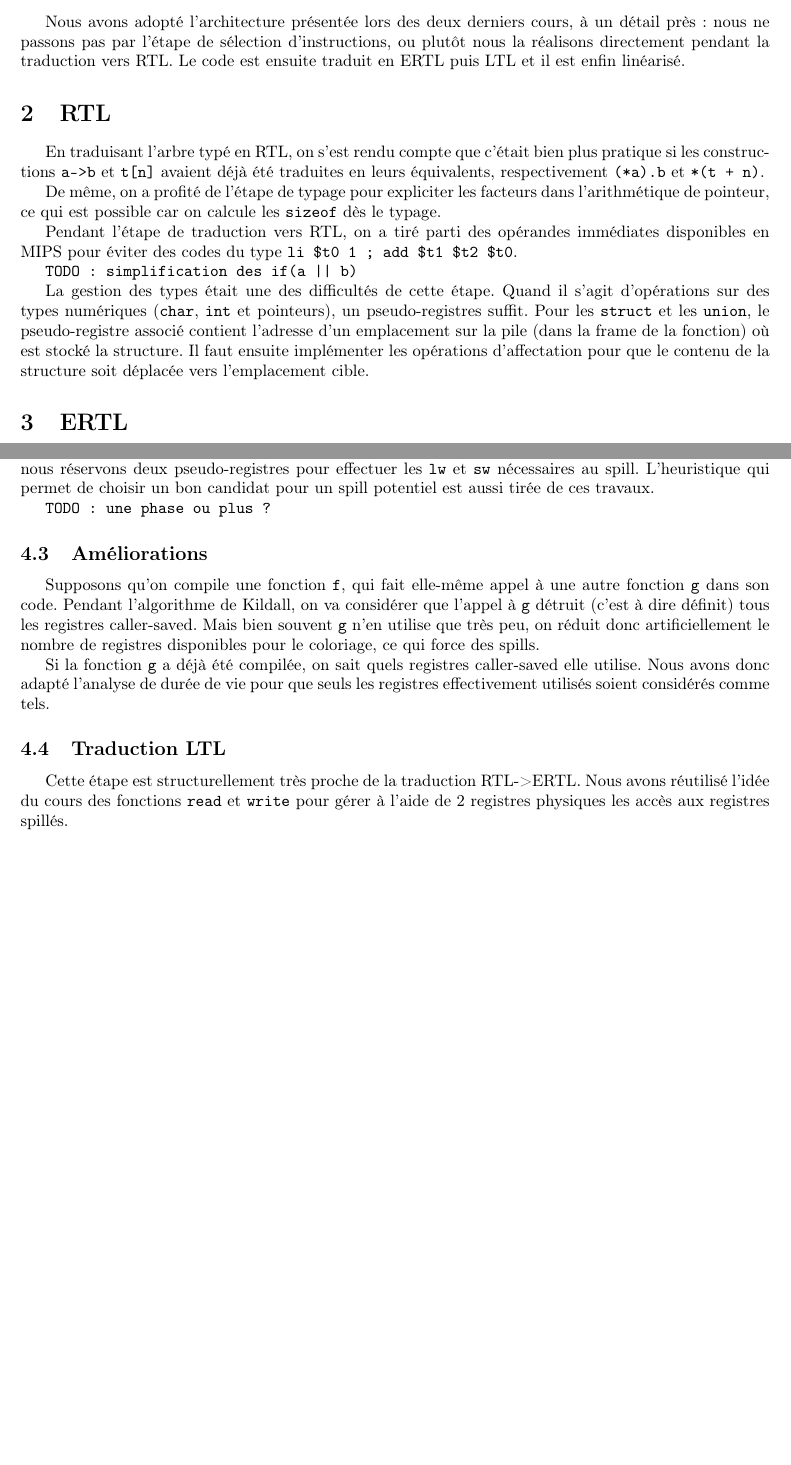
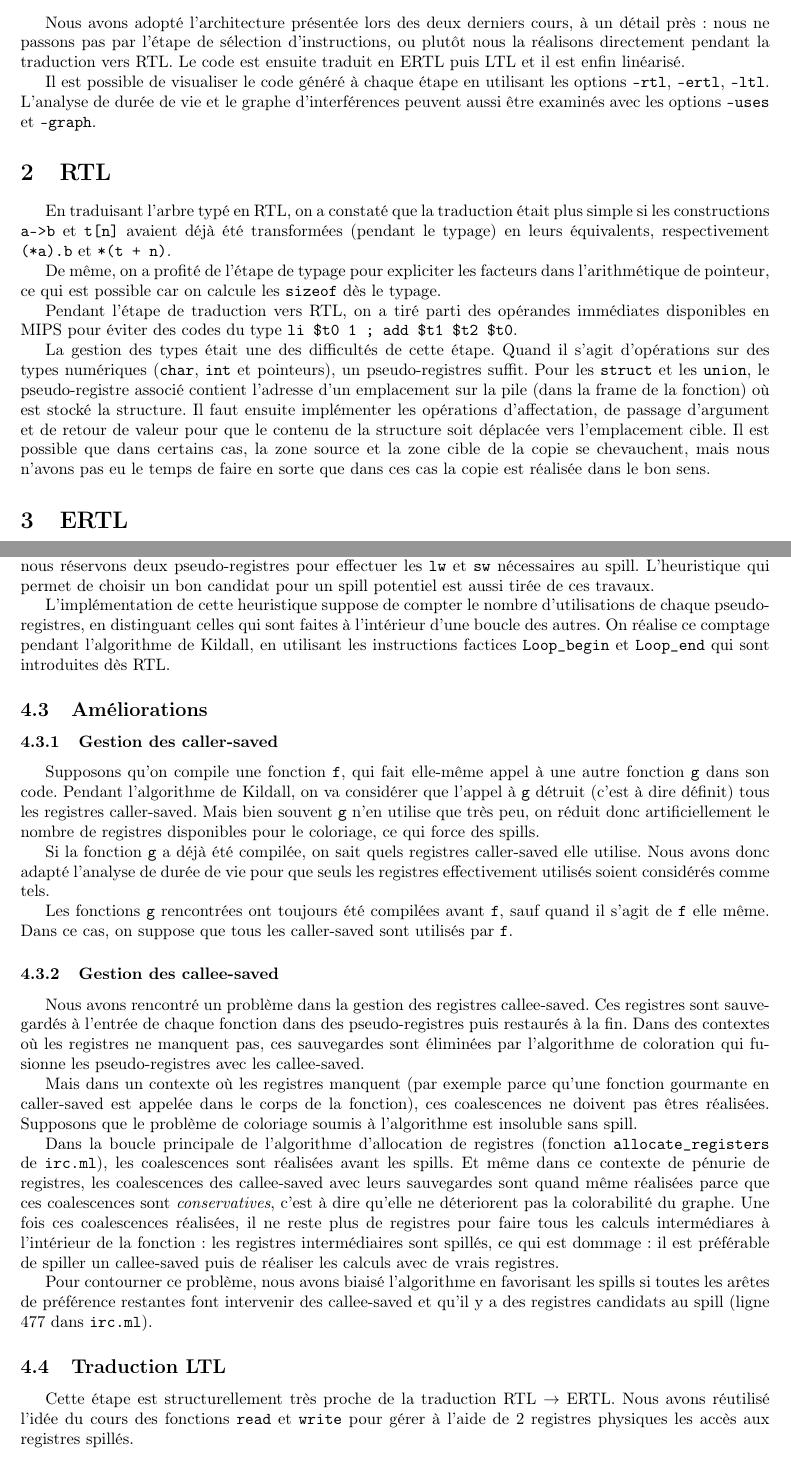
Before and after one commit to ccompile/compilo, a LaTeX document (rapport/final.tex): two parts of pages 1 and 2 of 2 before the commit and two parts of pages 1 and 2 of 3 after it, joined at a grey line, cut so that both start at the same text, the shorter picture padded with empty space. Compiled offline with pdfLaTeX.

Commit message:
Corrections de bugs finales avant le rendu.

```diff
--- a/rapport/final.tex
+++ b/rapport/final.tex
@@ -24,10 +24,14 @@ nous ne passons pas par l'étape de sélection d'instructions, ou plutôt nous l
 directement pendant la traduction vers RTL. Le code est ensuite traduit en ERTL puis LTL et
 il est enfin linéarisé.
 
+Il est possible de visualiser le code généré à chaque étape en utilisant les options
+\texttt{-rtl}, \texttt{-ertl}, \texttt{-ltl}. L'analyse de durée de vie et le graphe
+d'interférences peuvent aussi être examinés avec les options \texttt{-uses} et \texttt{-graph}.
+
 \section{RTL}
 
-En traduisant l'arbre typé en RTL, on s'est rendu compte que c'était bien plus pratique si
-les constructions \texttt{a->b} et \texttt{t[n]} avaient déjà été traduites en leurs équivalents,
+En traduisant l'arbre typé en RTL, on a constaté que la traduction était plus simple si
+les constructions \texttt{a->b} et \texttt{t[n]} avaient déjà été transformées (pendant le typage) en leurs équivalents,
 respectivement \texttt{(*a).b} et \texttt{*(t + n)}.
 
 De même, on a profité de l'étape de typage pour expliciter les facteurs dans l'arithmétique de pointeur,
@@ -36,15 +40,17 @@ ce qui est possible car on calcule les \texttt{sizeof} dès le typage.
 Pendant l'étape de traduction vers RTL, on a tiré parti des opérandes immédiates disponibles en MIPS
 pour éviter des codes du type \texttt{li  \$t0 1 ; add \$t1 \$t2 \$t0}.
 
-\texttt{TODO : simplification des if(a || b)}
-
 La gestion des types était une des difficultés de cette étape. Quand il s'agit d'opérations sur des types
 numériques (\texttt{char}, \texttt{int} et pointeurs), un pseudo-registres suffit. Pour les \texttt{struct}
 et les \texttt{union}, le pseudo-registre associé contient l'adresse d'un emplacement sur la pile (dans la
 frame de la fonction) où est stocké la structure. Il faut ensuite implémenter les opérations
-d'affectation pour que le contenu de la structure soit déplacée vers l'emplacement cible.
+d'affectation, de passage d'argument et de retour de valeur pour que le contenu de la structure
+soit déplacée vers l'emplacement cible. Il est possible que dans certains cas, la zone source et la zone cible
+de la copie se chevauchent, mais nous n'avons pas eu le temps de faire en sorte que dans ces cas la copie est réalisée
+dans le bon sens.
 
 \section{ERTL}
+
 Tout d'abord nos Label sont la suite de ceux utilisés dans RTL, et à
 aucun moment lors de la compilation nous réinitialisons le compteur de
 Label. Nous avons construit notre fonction principale
@@ -74,9 +80,14 @@ leur algorithme est que nous ne réitérons pas le coloriage après avoir spill
 nous réservons deux pseudo-registres pour effectuer les \texttt{lw} et \texttt{sw} nécessaires au spill.
 L'heuristique qui permet de choisir un bon candidat pour un spill potentiel est aussi tirée de ces travaux.
 
-\texttt{TODO : une phase ou plus ?}
+L'implémentation de cette heuristique suppose de compter le nombre d'utilisations de chaque pseudo-registres,
+en distinguant celles qui sont faites à l'intérieur d'une boucle des autres. On réalise ce comptage pendant
+l'algorithme de Kildall, en utilisant les instructions factices \texttt{Loop\_begin} et \texttt{Loop\_end}
+qui sont introduites dès RTL.
 
 \subsection{Améliorations}
+
+\subsubsection{Gestion des caller-saved}
 
 Supposons qu'on compile une fonction \texttt{f}, qui fait elle-même appel à une autre fonction
 \texttt{g} dans son code. Pendant l'algorithme de Kildall, on va considérer que l'appel à
@@ -88,9 +99,35 @@ Si la fonction \texttt{g} a déjà été compilée, on sait quels registres call
 Nous avons donc adapté l'analyse de durée de vie pour que seuls les registres effectivement utilisés
 soient considérés comme tels.
 
+Les fonctions \texttt{g} rencontrées ont toujours été compilées avant \texttt{f}, sauf quand il s'agit de
+\texttt{f} elle même. Dans ce cas, on suppose que tous les caller-saved sont utilisés par \texttt{f}.
+
+\subsubsection{Gestion des callee-saved}
+
+Nous avons rencontré un problème dans la gestion des registres callee-saved.
+Ces registres sont sauvegardés à l'entrée de chaque fonction dans des pseudo-registres puis restaurés à la fin.
+Dans des contextes où les registres ne manquent pas, ces sauvegardes sont éliminées par l'algorithme de coloration
+qui fusionne les pseudo-registres avec les callee-saved.
+
+Mais dans un contexte où les registres manquent (par exemple parce qu'une fonction gourmante en caller-saved est
+appelée dans le corps de la fonction), ces coalescences ne doivent pas êtres réalisées. Supposons que le problème
+de coloriage soumis à l'algorithme est insoluble sans spill.
+
+Dans la boucle principale
+de l'algorithme d'allocation de registres (fonction \texttt{allocate\_registers} de \texttt{irc.ml}), les coalescences
+sont réalisées avant les spills. Et même dans ce contexte de pénurie de registres, les coalescences des callee-saved avec
+leurs sauvegardes sont quand même réalisées parce que ces coalescences sont \emph{conservatives}, c'est à dire
+qu'elle ne déteriorent pas la colorabilité du graphe.
+Une fois ces coalescences réalisées, il ne reste plus de registres pour faire tous les calculs intermédiares à l'intérieur
+de la fonction : les registres intermédiaires sont spillés, ce qui est dommage : il est préférable de spiller un callee-saved
+puis de réaliser les calculs avec de vrais registres.
+
+Pour contourner ce problème, nous avons biaisé l'algorithme en favorisant les spills si toutes les arêtes de préférence
+restantes font intervenir des callee-saved et qu'il y a des registres candidats au spill (ligne 477 dans \texttt{irc.ml}).
+
 \subsection{Traduction LTL}
 
-Cette étape est structurellement très proche de la traduction RTL->ERTL.
+Cette étape est structurellement très proche de la traduction RTL $\rightarrow$ ERTL.
 Nous avons réutilisé l'idée du cours des fonctions \texttt{read} et
 \texttt{write} pour gérer à l'aide de 2 registres physiques
 les accès aux registres spillés.
```
Also changed, not shown: Makefile, rapport/final.tex (7 more changed lines), 9 other files.
